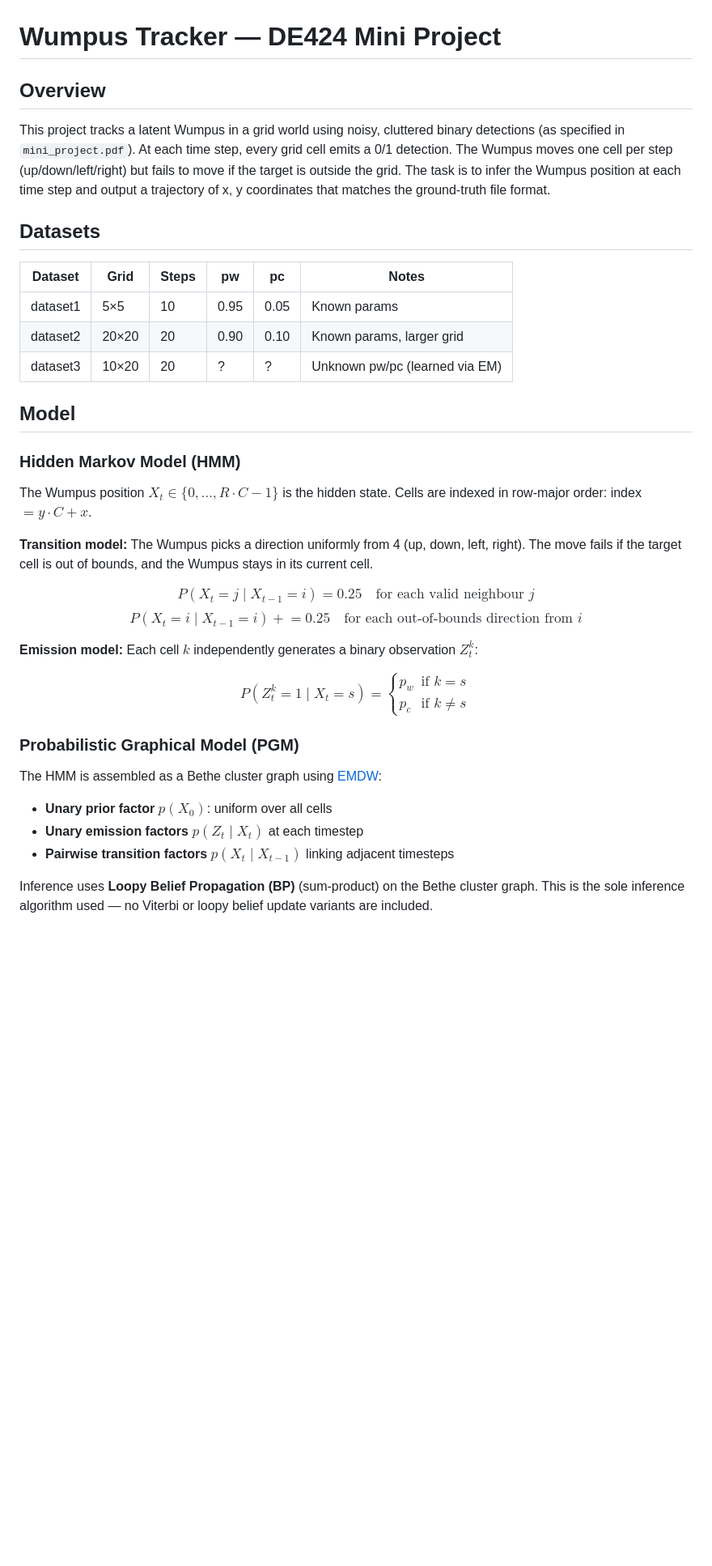
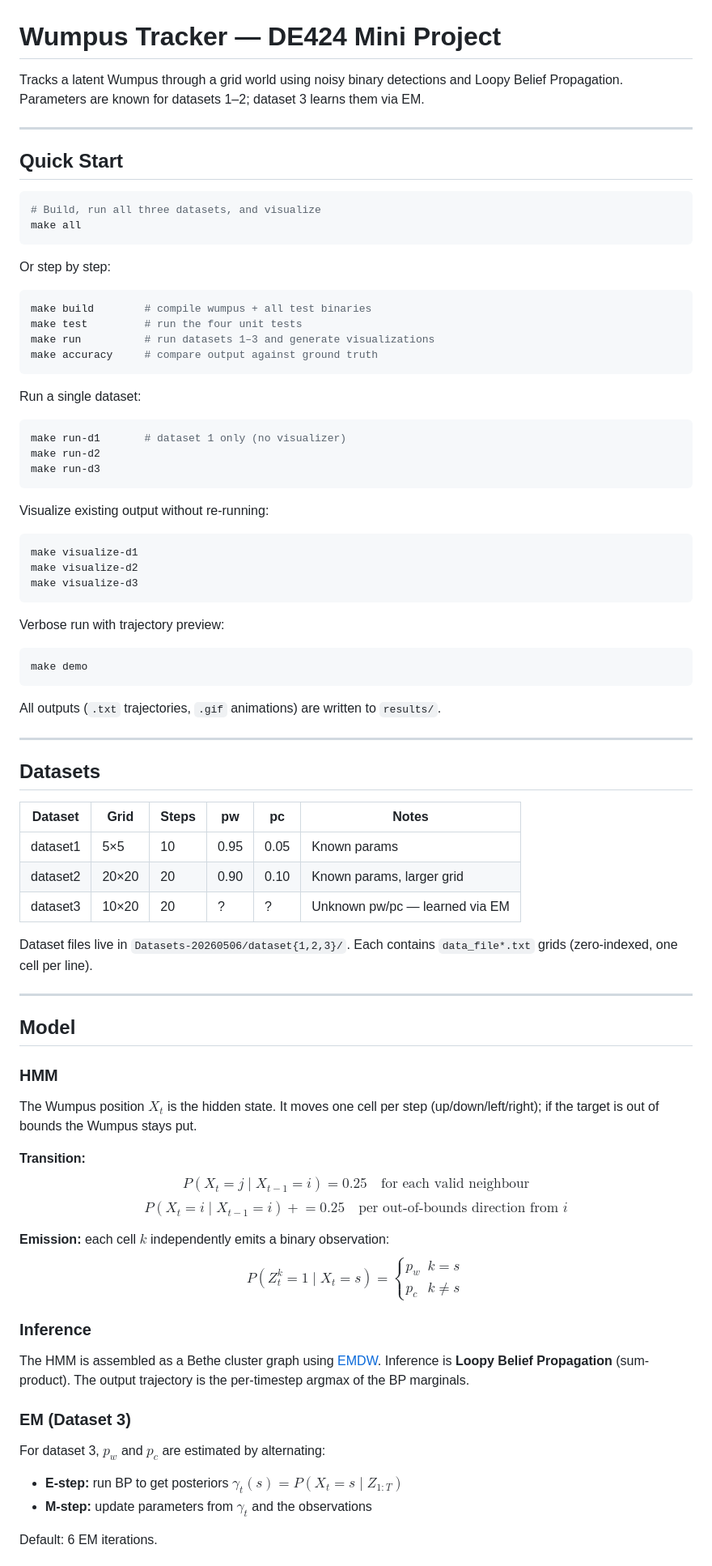
Before and after one commit to tsam4/wumpus, a Markdown page: README.md, the part around one of its changes. Shown at 81% size. Drawn GitHub-style; blank space fills up the shorter version.

````diff
--- a/README.md
+++ b/README.md
@@ -1,13 +1,50 @@
 # Wumpus Tracker — DE424 Mini Project
 
-## Overview
+Tracks a latent Wumpus through a grid world using noisy binary detections and Loopy Belief Propagation. Parameters are known for datasets 1–2; dataset 3 learns them via EM.
 
-This project tracks a latent Wumpus in a grid world using noisy, cluttered
-binary detections (as specified in `mini_project.pdf`). At each time step,
-every grid cell emits a 0/1 detection. The Wumpus moves one cell per step
-(up/down/left/right) but fails to move if the target is outside the grid.
-The task is to infer the Wumpus position at each time step and output a
-trajectory of x, y coordinates that matches the ground-truth file format.
+---
+
+## Quick Start
+
+```bash
+# Build, run all three datasets, and visualize
+make all
+```
+
+Or step by step:
+
+```bash
+make build        # compile wumpus + all test binaries
+make test         # run the four unit tests
+make run          # run datasets 1–3 and generate visualizations
+make accuracy     # compare output against ground truth
+```
+
+Run a single dataset:
+
+```bash
+make run-d1       # dataset 1 only (no visualizer)
+make run-d2
+make run-d3
+```
+
+Visualize existing output without re-running:
+
+```bash
+make visualize-d1
+make visualize-d2
+make visualize-d3
+```
+
+Verbose run with trajectory preview:
+
+```bash
+make demo
+```
+
+All outputs (`.txt` trajectories, `.gif` animations) are written to `results/`.
+
+---
 
 ## Datasets
 
@@ -15,36 +52,35 @@ trajectory of x, y coordinates that matches the ground-truth file format.
 |----------|-------|-------|------|------|--------------------------------|
 | dataset1 | 5×5   | 10    | 0.95 | 0.05 | Known params                   |
 | dataset2 | 20×20 | 20    | 0.90 | 0.10 | Known params, larger grid      |
-| dataset3 | 10×20 | 20    | ?    | ?    | Unknown pw/pc (learned via EM) |
+| dataset3 | 10×20 | 20    | ?    | ?    | Unknown pw/pc — learned via EM |
+
+Dataset files live in `Datasets-20260506/dataset{1,2,3}/`. Each contains `data_file*.txt` grids (zero-indexed, one cell per line).
+
+---
 
 ## Model
 
-### Hidden Markov Model (HMM)
+### HMM
 
-The Wumpus position $X_t \in \{0, \ldots, R \cdot C - 1\}$ is the hidden
-state. Cells are indexed in row-major order: index $= y \cdot C + x$.
+The Wumpus position $X_t$ is the hidden state. It moves one cell per step (up/down/left/right); if the target is out of bounds the Wumpus stays put.
 
-**Transition model:** The Wumpus picks a direction uniformly from 4 (up,
-down, left, right). The move fails if the target cell is out of bounds, and
-the Wumpus stays in its current cell.
+**Transition:**
+$$P(X_t = j \mid X_{t-1} = i) = 0.25 \quad \text{for each valid neighbour}$$
+$$P(X_t = i \mid X_{t-1} = i) \mathrel{+}= 0.25 \quad \text{per out-of-bounds direction from } i$$
 
-$$P(X_t = j \mid X_{t-1} = i) = 0.25 \quad \text{for each valid neighbour } j$$
-$$P(X_t = i \mid X_{t-1} = i) \mathrel{+}= 0.25 \quad \text{for each out-of-bounds direction from } i$$
+**Emission:** each cell $k$ independently emits a binary observation:
+$$P(Z_t^k = 1 \mid X_t = s) = \begin{cases} p_w & k = s \\ p_c & k \neq s \end{cases}$$
 
-**Emission model:** Each cell $k$ independently generates a binary
-observation $Z_t^k$:
+### Inference
 
-$$P(Z_t^k = 1 \mid X_t = s) = \begin{cases} p_w & \text{if } k = s \\ p_c & \text{if } k \neq s \end{cases}$$
+The HMM is assembled as a Bethe cluster graph using [EMDW](https://github.com/emdw-team/emdw). Inference is **Loopy Belief Propagation** (sum-product). The output trajectory is the per-timestep argmax of the BP marginals.
 
-### Probabilistic Graphical Model (PGM)
+### EM (Dataset 3)
 
-The HMM is assembled as a Bethe cluster graph using [EMDW](https://github.com/emdw-team/emdw):
+For dataset 3, $p_w$ and $p_c$ are estimated by alternating:
 
-- **Unary prior factor** $p(X_0)$: uniform over all cells
-- **Unary emission factors** $p(Z_t \mid X_t)$ at each timestep
-- **Pairwise transition factors** $p(X_t \mid X_{t-1})$ linking adjacent timesteps
+- **E-step:** run BP to get posteriors $\gamma_t(s) = P(X_t = s \mid Z_{1:T})$
+- **M-step:** update parameters from $\gamma_t$ and the observations
 
-Inference uses **Loopy Belief Propagation (BP)** (sum-product) on the Bethe
-cluster graph. This is the sole inference algorithm used — no Viterbi or
-loopy belief update variants are included.
+Default: 6 EM iterations.
 
````
Also changed, not shown: other parts of README.md (+28 -155 lines).
